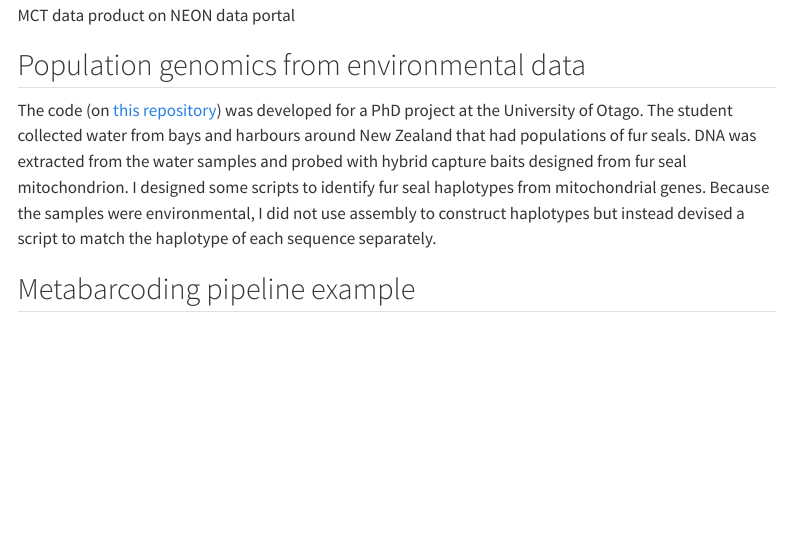
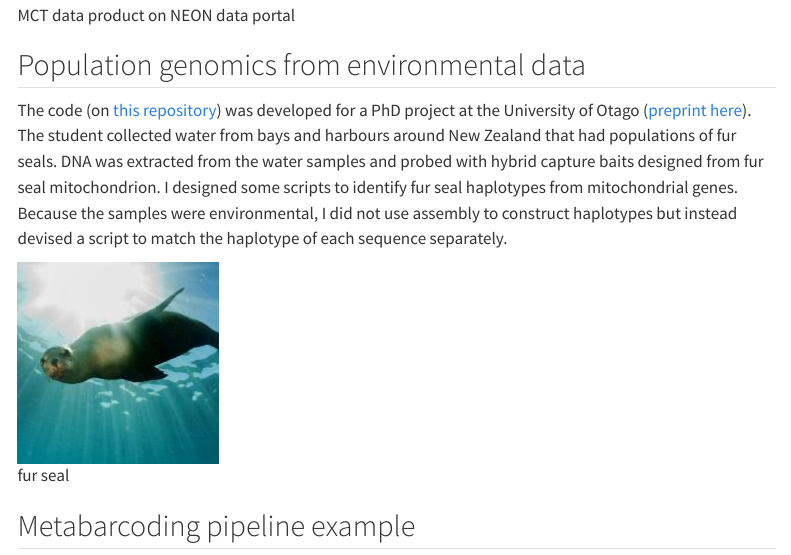
Before and after one commit to hughcross/bioinformatic_portfolio, a Quarto document (analyses.qmd): the page in a window 1100 px wide, from 1230 px down. Rendered offline with R 4.5, knitr and Pandoc in place of Quarto, with nearby package versions; menus at the side of the page are left out.

Commit message:
updated analyses photo

```diff
--- a/analyses.qmd
+++ b/analyses.qmd
@@ -17,7 +17,10 @@ To accomplish this I developed a pipeline to process NEON amplicon sequence data
 
 ## Population genomics from environmental data
 
-The code (on [this repository](https://github.com/hughcross/meta_tools)) was developed for a PhD project at the University of Otago. The student collected water from bays and harbours around New Zealand that had populations of fur seals. DNA was extracted from the water samples and probed with hybrid capture baits designed from fur seal mitochondrion. I designed some scripts to identify fur seal haplotypes from mitochondrial genes. Because the samples were environmental, I did not use assembly to construct haplotypes but instead devised a script to match the haplotype of each sequence separately.
+The code (on [this repository](https://github.com/hughcross/meta_tools)) was developed for a PhD project at the University of Otago ([preprint here](https://www.authorea.com/users/817405/articles/1217771-the-hybridisation-capture-of-population-level-mitochondrial-genomes-from-environmental-dna)). The student collected water from bays and harbours around New Zealand that had populations of fur seals. DNA was extracted from the water samples and probed with hybrid capture baits designed from fur seal mitochondrion. I designed some scripts to identify fur seal haplotypes from mitochondrial genes. Because the samples were environmental, I did not use assembly to construct haplotypes but instead devised a script to match the haplotype of each sequence separately.
+
+
+![fur seal](images/52480532.jpeg)
 
 
 ## Metabarcoding pipeline example
```
Also changed, not shown: docs/search.json, images/52480532.jpeg (added), analyses.qmd (2 more changed lines), 2 other files.
